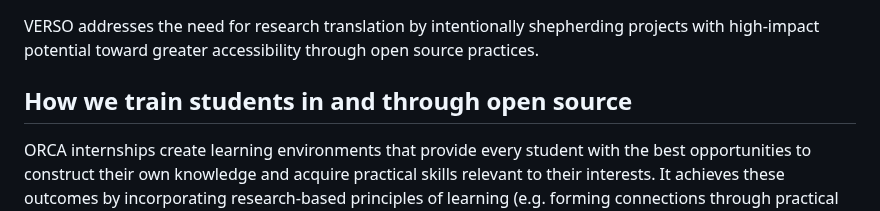
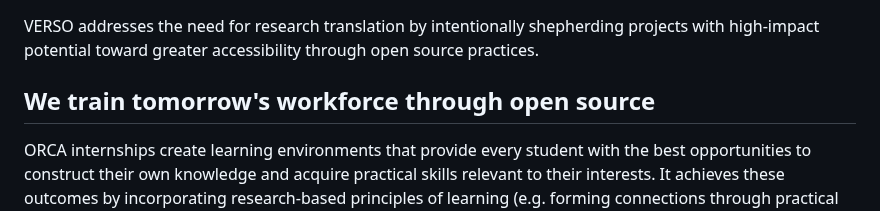
Before and after one commit to VERSO-UVM/ORCA, a Markdown page: How_ORCA_Works.md, the part around the change. GitHub-like rendering.

```diff
--- a/How_ORCA_Works.md
+++ b/How_ORCA_Works.md
@@ -17,7 +17,7 @@ Good news: _work that makes an impact_ sounds a lot like translation work, doesn
 ## We translate research by "opening up" research
 VERSO addresses the need for research translation by intentionally shepherding projects with high-impact potential toward greater accessibility through open source practices.
 
-## How we train students in and through open source
+## We train tomorrow's workforce through open source
 ORCA internships create learning environments that provide every student with the best opportunities to construct their own knowledge and acquire practical skills relevant to their interests. It achieves these outcomes by incorporating research-based principles of learning (e.g. forming connections through practical examples, fostering feelings of belonging) that create inclusive climates for students of diverse backgrounds and through frequent, immediate, clear, and kind feedback.
 
 ### Internship learning objectives/outcomes
```
